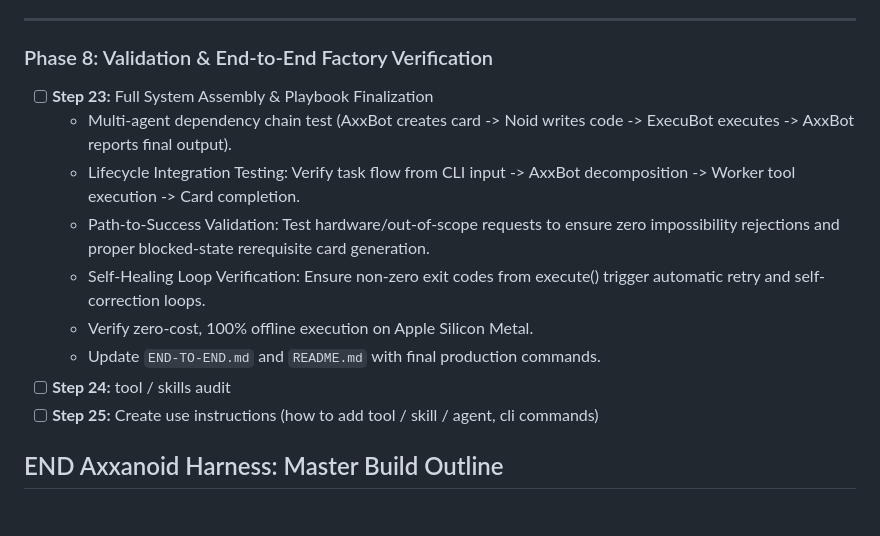
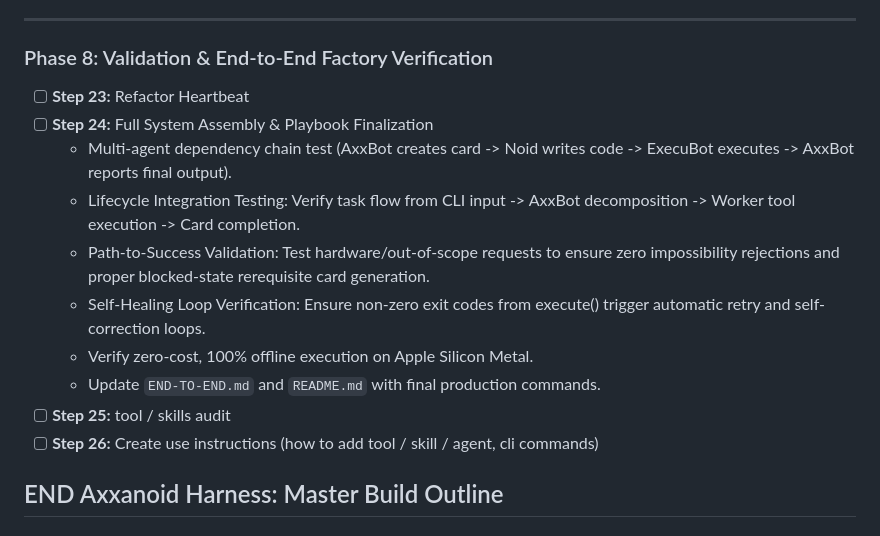
Before and after one commit to justjon09/axxanoid_harness, a Markdown page: BUILD.md, the part around one of its changes. Rendered like a GitHub page.

```diff
--- a/BUILD.md
+++ b/BUILD.md
@@ -101,15 +101,16 @@ Architectural Rationale: Transition from hardcoded logic, duplicate schema decla
 ---
 
 ### Phase 8: Validation & End-to-End Factory Verification
-* [ ] **Step 23:** Full System Assembly & Playbook Finalization
+* [ ] **Step 23:** Refactor Heartbeat
+* [ ] **Step 24:** Full System Assembly & Playbook Finalization
     * Multi-agent dependency chain test (AxxBot creates card -> Noid writes code -> ExecuBot executes -> AxxBot reports final output).
     * Lifecycle Integration Testing: Verify task flow from CLI input -> AxxBot decomposition -> Worker tool execution -> Card completion.
     * Path-to-Success Validation: Test hardware/out-of-scope requests to ensure zero impossibility rejections and proper blocked-state rerequisite card generation.
     * Self-Healing Loop Verification: Ensure non-zero exit codes from execute() trigger automatic retry and self-correction loops.
     * Verify zero-cost, 100% offline execution on Apple Silicon Metal.
     * Update `END-TO-END.md` and `README.md` with final production commands.
-* [ ] **Step 24:** tool / skills audit
-* [ ] **Step 25:** Create use instructions (how to add tool / skill / agent, cli commands)
+* [ ] **Step 25:** tool / skills audit
+* [ ] **Step 26:** Create use instructions (how to add tool / skill / agent, cli commands)
 
 ## END Axxanoid Harness: Master Build Outline
 
```
Also changed, not shown: other parts of BUILD.md (+64 -0 lines).
